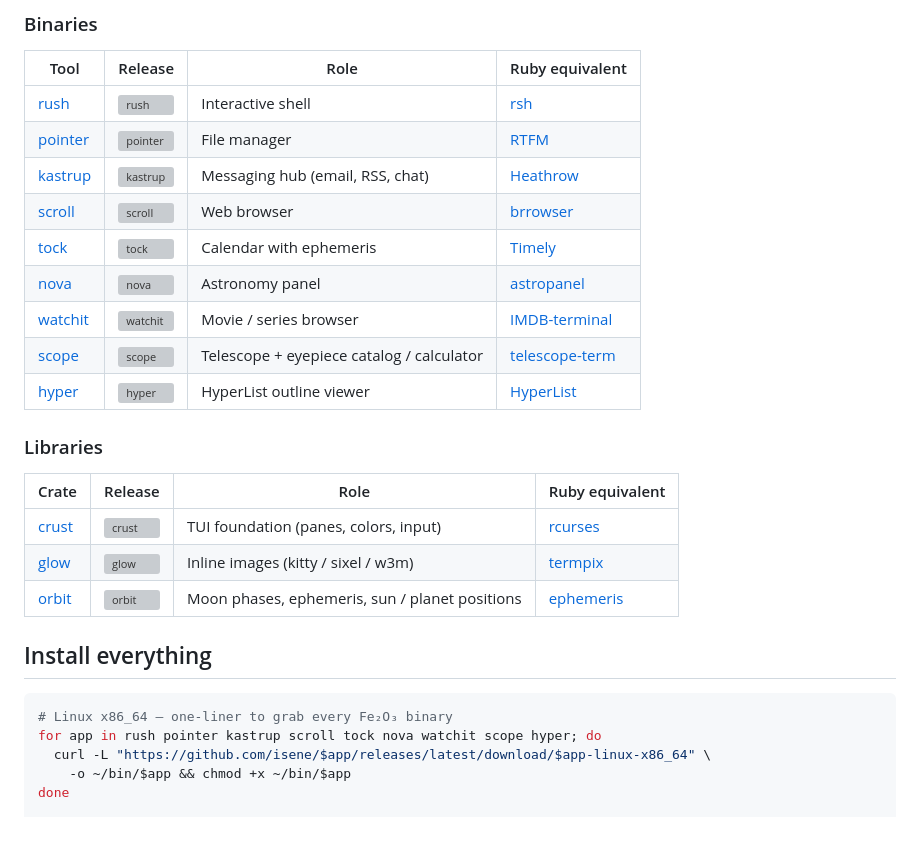
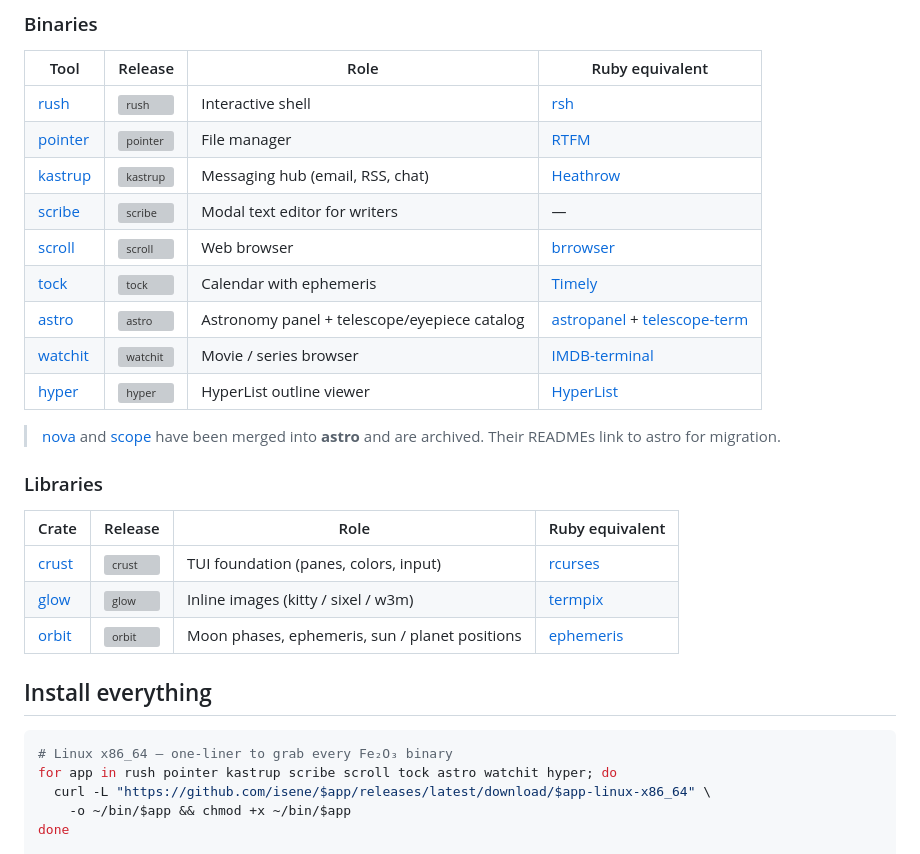
Before and after one commit to isene/fe2o3, a Markdown page: README.md, the part around the change. Drawn GitHub-style; blank space fills up the shorter version; grey boxes are pictures that could not be loaded.

Commit message:
Replace nova / scope with astro; add scribe to suite
nova and scope have been merged into astro (Sky mode + Gear mode in
one binary). The standalone repos are archived. astro now sits in
the suite table where nova used to.

scribe (modal text editor for writers, vim-flavoured) added to the
suite. Sits between kastrup and scroll alphabetically.

Install one-liner updated to drop nova / scope and include scribe +
astro. Footnote points readers from the deprecated repos to astro.

Co-Authored-By: Claude Opus 4.7 (1M context) <noreply@anthropic.com>

````diff
--- a/README.md
+++ b/README.md
@@ -19,12 +19,14 @@ A suite of fast, opinionated terminal tools written in Rust. Single static binar
 | [rush](https://github.com/isene/rush) | ![rush](https://img.shields.io/github/v/release/isene/rush) | Interactive shell | [rsh](https://github.com/isene/rsh) |
 | [pointer](https://github.com/isene/pointer) | ![pointer](https://img.shields.io/github/v/release/isene/pointer) | File manager | [RTFM](https://github.com/isene/RTFM) |
 | [kastrup](https://github.com/isene/kastrup) | ![kastrup](https://img.shields.io/github/v/release/isene/kastrup) | Messaging hub (email, RSS, chat) | [Heathrow](https://github.com/isene/heathrow) |
+| [scribe](https://github.com/isene/scribe) | ![scribe](https://img.shields.io/github/v/release/isene/scribe) | Modal text editor for writers | — |
 | [scroll](https://github.com/isene/scroll) | ![scroll](https://img.shields.io/github/v/release/isene/scroll) | Web browser | [brrowser](https://github.com/isene/brrowser) |
 | [tock](https://github.com/isene/tock) | ![tock](https://img.shields.io/github/v/release/isene/tock) | Calendar with ephemeris | [Timely](https://github.com/isene/timely) |
-| [nova](https://github.com/isene/nova) | ![nova](https://img.shields.io/github/v/release/isene/nova) | Astronomy panel | [astropanel](https://github.com/isene/astropanel) |
+| [astro](https://github.com/isene/astro) | ![astro](https://img.shields.io/github/v/release/isene/astro) | Astronomy panel + telescope/eyepiece catalog | [astropanel](https://github.com/isene/astropanel) + [telescope-term](https://github.com/isene/telescope) |
 | [watchit](https://github.com/isene/watchit) | ![watchit](https://img.shields.io/github/v/release/isene/watchit) | Movie / series browser | [IMDB-terminal](https://github.com/isene/IMDB) |
-| [scope](https://github.com/isene/scope) | ![scope](https://img.shields.io/github/v/release/isene/scope) | Telescope + eyepiece catalog / calculator | [telescope-term](https://github.com/isene/telescope) |
 | [hyper](https://github.com/isene/hyper) | ![hyper](https://img.shields.io/github/v/release/isene/hyper) | HyperList outline viewer | [HyperList](https://github.com/isene/HyperList) |
+
+> [nova](https://github.com/isene/nova) and [scope](https://github.com/isene/scope) have been merged into **astro** and are archived. Their READMEs link to astro for migration.
 
 ### Libraries
 
@@ -38,7 +40,7 @@ A suite of fast, opinionated terminal tools written in Rust. Single static binar
 
 ```bash
 # Linux x86_64 — one-liner to grab every Fe₂O₃ binary
-for app in rush pointer kastrup scroll tock nova watchit scope hyper; do
+for app in rush pointer kastrup scribe scroll tock astro watchit hyper; do
   curl -L "https://github.com/isene/$app/releases/latest/download/$app-linux-x86_64" \
     -o ~/bin/$app && chmod +x ~/bin/$app
 done
````
